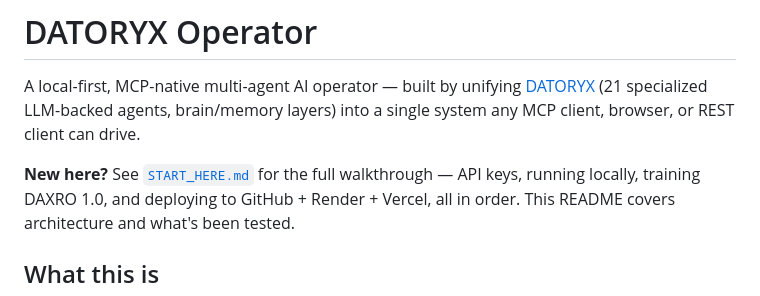
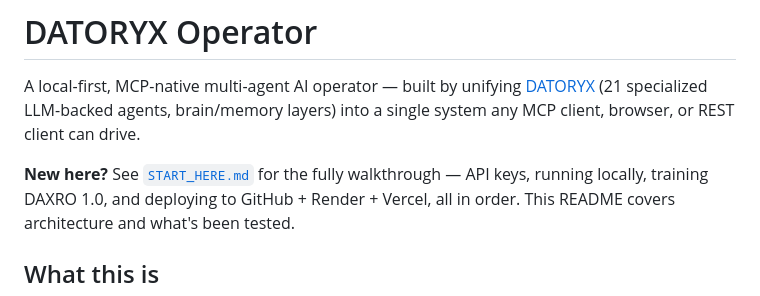
Before and after one commit to Anucodex21/datoryx-operator, a Markdown page: README.md, the part around the change. GitHub-like rendering.

Commit message:
Fix typo in README for new user instructions
Corrected the phrase to 'fully walkthrough' for clarity.

```diff
--- a/README.md
+++ b/README.md
@@ -4,7 +4,7 @@ A local-first, MCP-native multi-agent AI operator — built by unifying
 [DATORYX](.) (21 specialized LLM-backed agents, brain/memory layers) into a
 single system any MCP client, browser, or REST client can drive.
 
-**New here?** See [`START_HERE.md`](START_HERE.md) for the full
+**New here?** See [`START_HERE.md`](START_HERE.md) for the fully
 walkthrough — API keys, running locally, training DAXRO 1.0, and
 deploying to GitHub + Render + Vercel, all in order. This README covers
 architecture and what's been tested.
```
